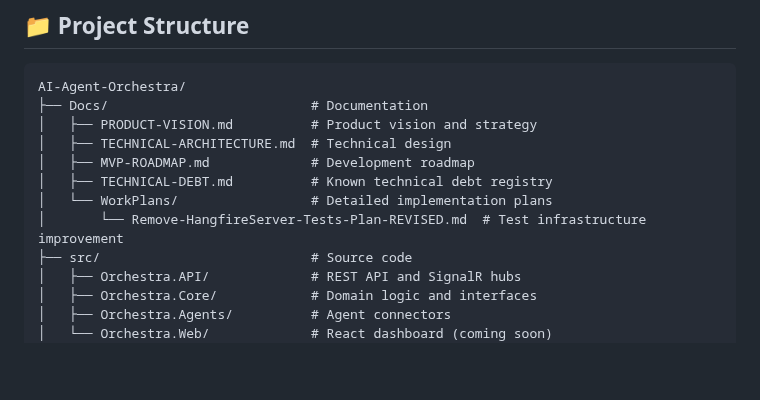
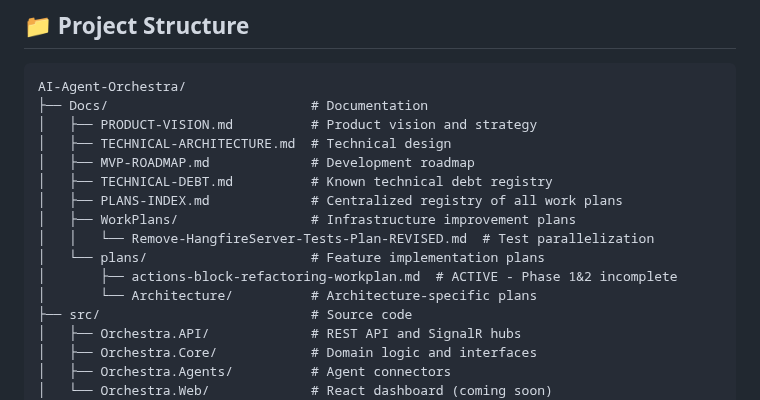
Before and after one commit to ivan-andreyev/AI-Agent-Orchestra, a Markdown page: README.md, the part around the change. Rendered like a GitHub page; blank space fills up the shorter version.

```diff
--- a/README.md
+++ b/README.md
@@ -165,8 +165,12 @@ AI-Agent-Orchestra/
 │   ├── TECHNICAL-ARCHITECTURE.md  # Technical design
 │   ├── MVP-ROADMAP.md             # Development roadmap
 │   ├── TECHNICAL-DEBT.md          # Known technical debt registry
-│   └── WorkPlans/                 # Detailed implementation plans
-│       └── Remove-HangfireServer-Tests-Plan-REVISED.md  # Test infrastructure improvement
+│   ├── PLANS-INDEX.md             # Centralized registry of all work plans
+│   ├── WorkPlans/                 # Infrastructure improvement plans
+│   │   └── Remove-HangfireServer-Tests-Plan-REVISED.md  # Test parallelization
+│   └── plans/                     # Feature implementation plans
+│       ├── actions-block-refactoring-workplan.md  # ACTIVE - Phase 1&2 incomplete
+│       └── Architecture/          # Architecture-specific plans
 ├── src/                           # Source code
 │   ├── Orchestra.API/             # REST API and SignalR hubs
 │   ├── Orchestra.Core/            # Domain logic and interfaces
```
Also changed, not shown: Docs/PLANS-INDEX.md (added, +274 -0 lines).
